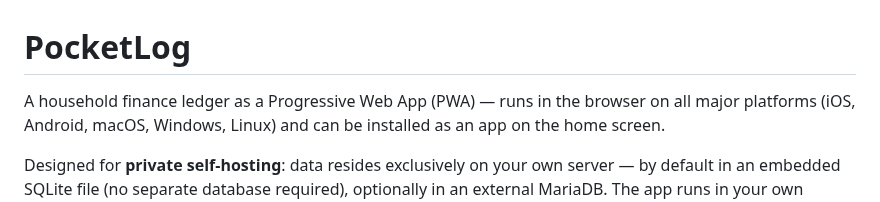
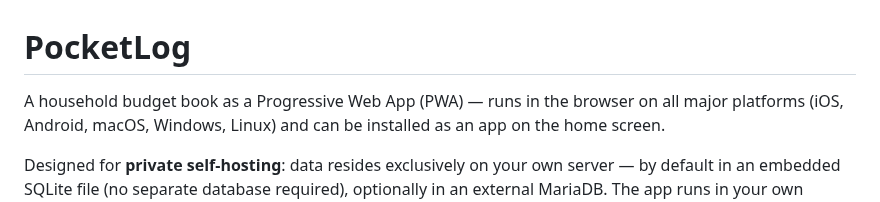
Before and after one commit to anym001/pocketlog, a Markdown page: README.md, the part around the change. Rendered like a GitHub page.

Commit message:
docs: replace "household finance ledger" with "household budget book"
https://claude.ai/code/session_01Nv8MAWwWhCX8F4cffKCySb

```diff
--- a/README.md
+++ b/README.md
@@ -1,6 +1,6 @@
 # PocketLog
 
-A household finance ledger as a Progressive Web App (PWA) — runs in the browser on all
+A household budget book as a Progressive Web App (PWA) — runs in the browser on all
 major platforms (iOS, Android, macOS, Windows, Linux) and can be installed as an app
 on the home screen.
 
```
